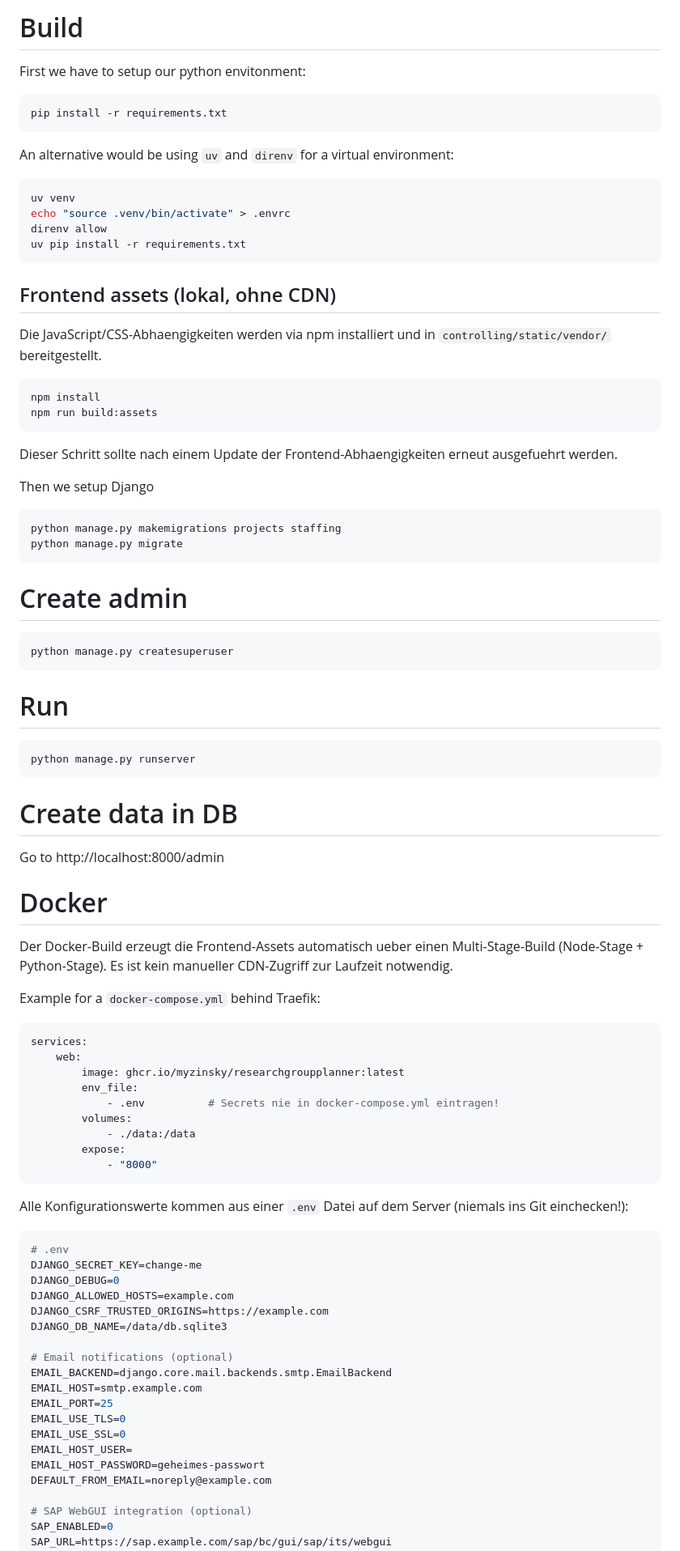
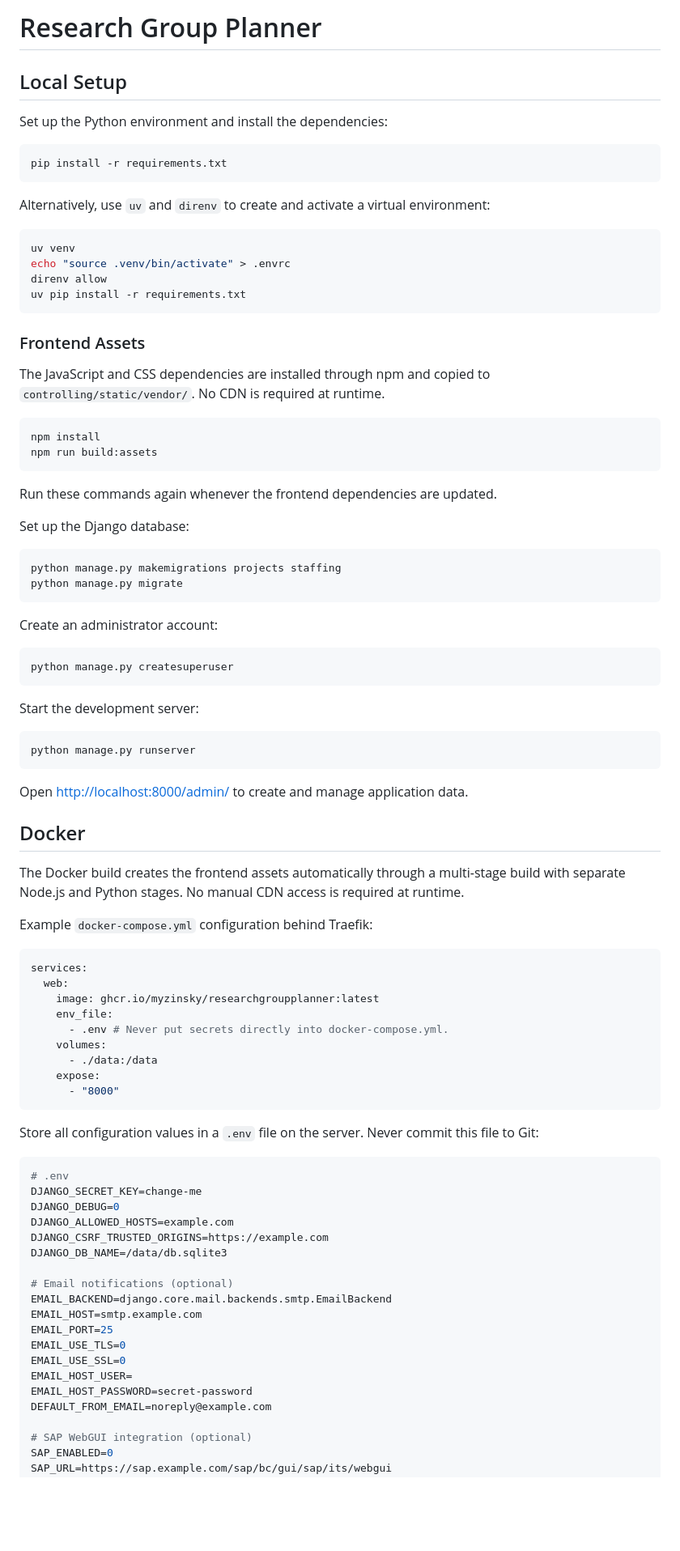
Before and after one commit to wallento/researchgroupplanner, a Markdown page: README.md, the part around one of its changes. Shown at 81% size. Drawn GitHub-style; blank space fills up the shorter version.

````diff
--- a/README.md
+++ b/README.md
@@ -1,77 +1,77 @@
-# Build
+# Research Group Planner
 
-First we have to setup our python envitonment:
+## Local Setup
+
+Set up the Python environment and install the dependencies:
 
 ```shell
 pip install -r requirements.txt
 ```
 
-An alternative would be using `uv` and `direnv` for a virtual environment:
-``` shell
+Alternatively, use `uv` and `direnv` to create and activate a virtual environment:
+
+```shell
 uv venv
 echo "source .venv/bin/activate" > .envrc
 direnv allow
 uv pip install -r requirements.txt
 ```
 
-## Frontend assets (lokal, ohne CDN)
+### Frontend Assets
 
-Die JavaScript/CSS-Abhaengigkeiten werden via npm installiert und in
-`controlling/static/vendor/` bereitgestellt.
+The JavaScript and CSS dependencies are installed through npm and copied to
+`controlling/static/vendor/`. No CDN is required at runtime.
 
 ```shell
 npm install
 npm run build:assets
 ```
 
-Dieser Schritt sollte nach einem Update der Frontend-Abhaengigkeiten erneut
-ausgefuehrt werden.
+Run these commands again whenever the frontend dependencies are updated.
 
-Then we setup Django
+Set up the Django database:
 
-``` shell
+```shell
 python manage.py makemigrations projects staffing
 python manage.py migrate
 ```
 
-# Create admin
+Create an administrator account:
 
 ```shell
 python manage.py createsuperuser
 ```
 
-# Run
+Start the development server:
 
 ```shell
 python manage.py runserver
 ```
 
-# Create data in DB
+Open <http://localhost:8000/admin/> to create and manage application data.
 
-Go to http://localhost:8000/admin
+## Docker
 
-# Docker
+The Docker build creates the frontend assets automatically through a multi-stage
+build with separate Node.js and Python stages. No manual CDN access is required
+at runtime.
 
-Der Docker-Build erzeugt die Frontend-Assets automatisch ueber einen
-Multi-Stage-Build (Node-Stage + Python-Stage). Es ist kein manueller
-CDN-Zugriff zur Laufzeit notwendig.
-
-Example for a `docker-compose.yml` behind Traefik:
+Example `docker-compose.yml` configuration behind Traefik:
 
 ```yaml
 services:
-	web:
-		image: ghcr.io/myzinsky/researchgroupplanner:latest
-		env_file:
-			- .env          # Secrets nie in docker-compose.yml eintragen!
-		volumes:
-			- ./data:/data
-		expose:
-			- "8000"
+  web:
+    image: ghcr.io/myzinsky/researchgroupplanner:latest
+    env_file:
+      - .env # Never put secrets directly into docker-compose.yml.
+    volumes:
+      - ./data:/data
+    expose:
+      - "8000"
 ```
 
-Alle Konfigurationswerte kommen aus einer `.env` Datei auf dem Server
-(niemals ins Git einchecken!):
+Store all configuration values in a `.env` file on the server. Never commit this
+file to Git:
 
 ```shell
 # .env
@@ -88,7 +88,7 @@ EMAIL_PORT=25
 EMAIL_USE_TLS=0
 EMAIL_USE_SSL=0
 EMAIL_HOST_USER=
-EMAIL_HOST_PASSWORD=geheimes-passwort
+EMAIL_HOST_PASSWORD=secret-password
 DEFAULT_FROM_EMAIL=noreply@example.com
 
 # SAP WebGUI integration (optional)
````
Also changed, not shown: other parts of README.md (+68 -56 lines).
